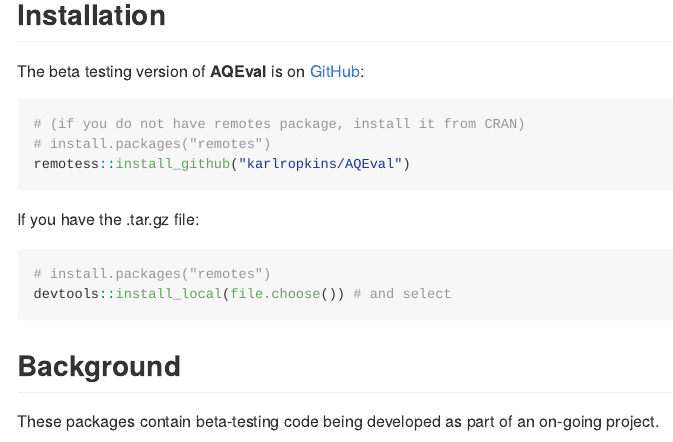
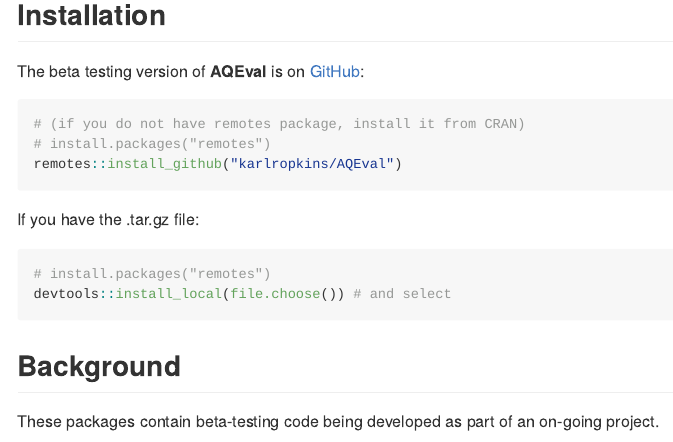
Before and after one commit to karlropkins/AQEval, an R Markdown document (README.Rmd): the page in a window 1100 px wide, from 340 px down. The pictures show the output file README.md that the author committed with the source, drawn offline in the style of GitHub; badge pictures from the web are left out.

Commit message:
readme typo

````diff
--- a/README.Rmd
+++ b/README.Rmd
@@ -36,7 +36,7 @@
 ```{r, eval=FALSE}
 # (if you do not have remotes package, install it from CRAN)
 # install.packages("remotes")
-remotess::install_github("karlropkins/AQEval")
+remotes::install_github("karlropkins/AQEval")
 ```
 
 If you have the .tar.gz file:
````
Also changed, not shown: README.md.
